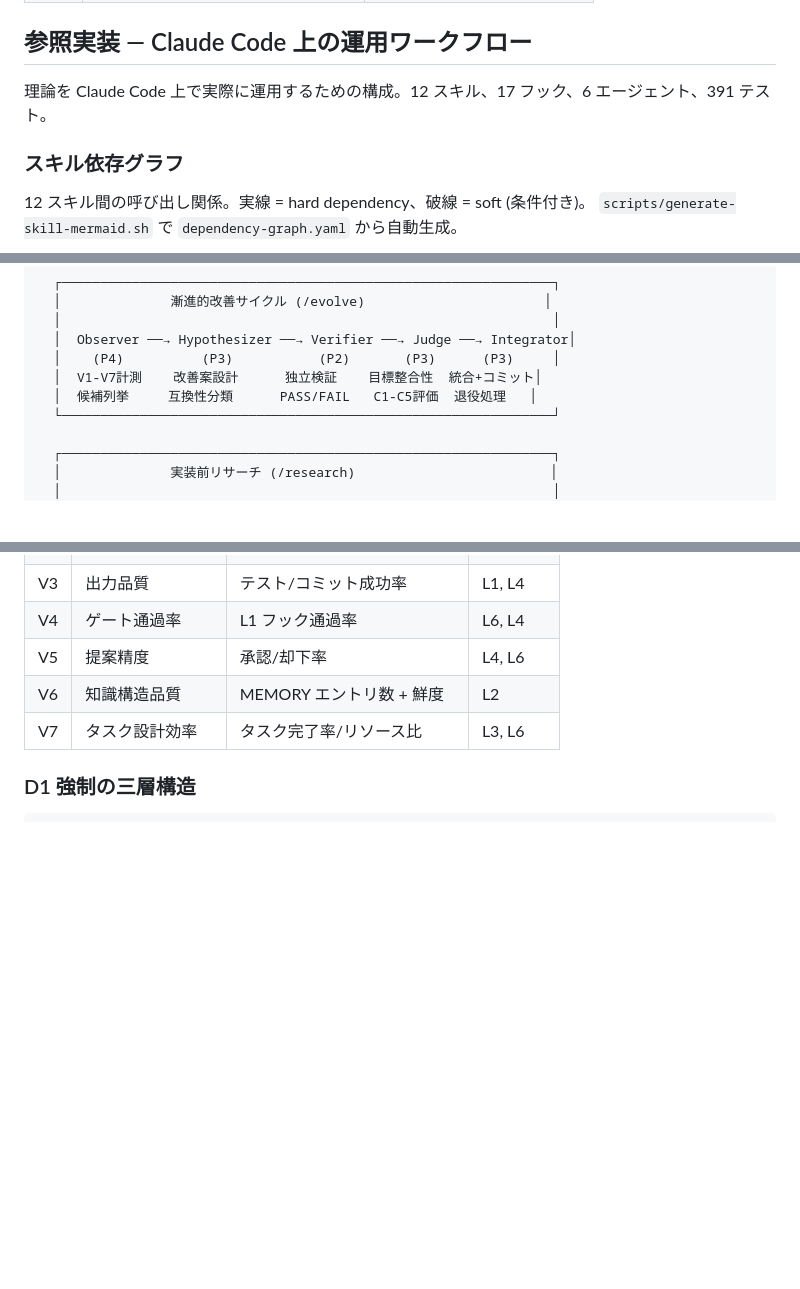
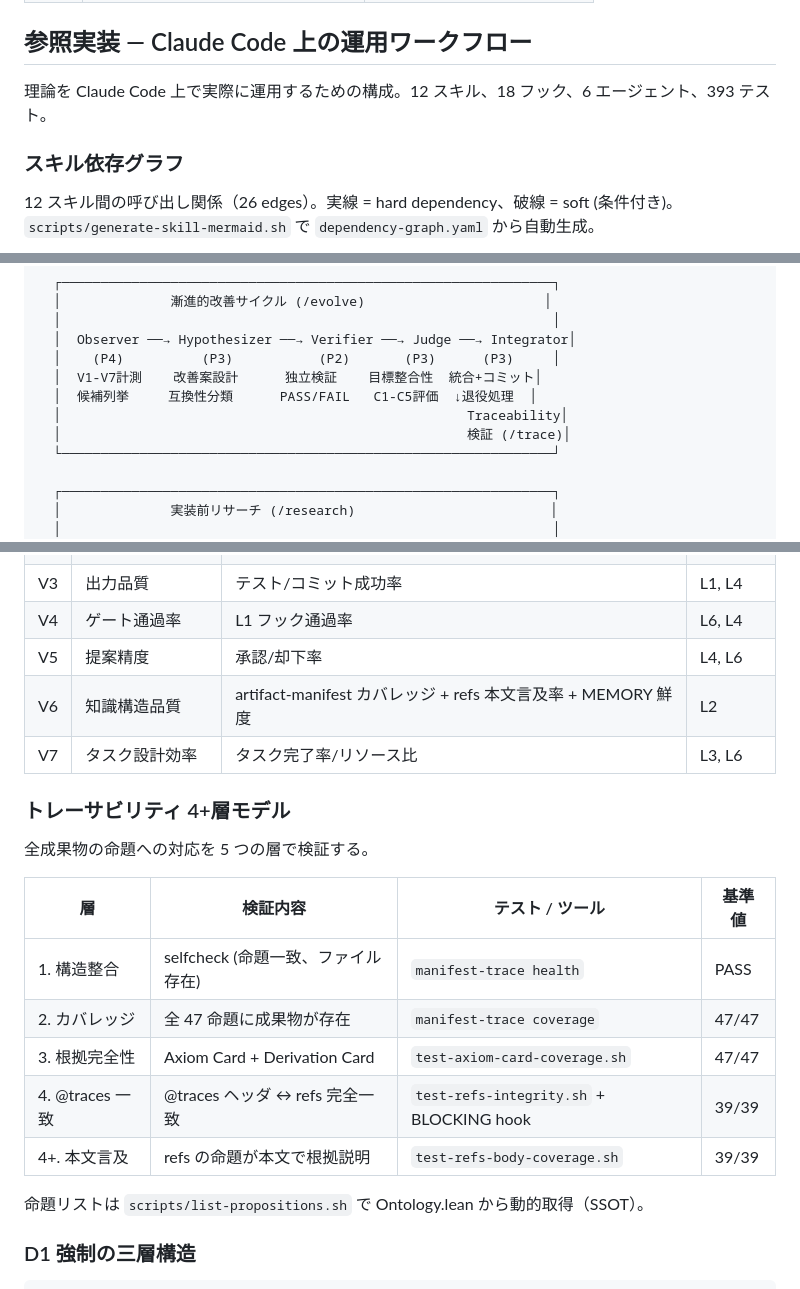
Before and after one commit to niraiarin/agent-manifesto, a Markdown page: README.md, 3 parts joined by grey strips. Rendered like a GitHub page; blank space fills up the shorter version.

Commit message:
README 更新 — トレーサビリティ 4+層、hook 18個、393テスト、evolve→trace 依存 (conservative extension)
- トレーサビリティ 4+層モデルのセクション追加
- スキル依存グラフ: 25→26 edges (evolve→trace 追加)
- hook: 17→18 (p4-traces-integrity-check 追加)
- テスト: 391→393
- V6 測定方法に artifact-manifest カバレッジ + refs 本文言及率を追加
- scripts/ に list-propositions.sh, detect-refs-body-violations.sh を追加
- /evolve ワークフロー図に Traceability 検証ステップを追加

Co-Authored-By: Claude Opus 4.6 (1M context) <noreply@anthropic.com>

````diff
--- a/README.md
+++ b/README.md
@@ -96,11 +96,11 @@ export PATH="$HOME/.elan/bin:$PATH" && lake build Manifest
 
 ## 参照実装 — Claude Code 上の運用ワークフロー
 
-理論を Claude Code 上で実際に運用するための構成。12 スキル、17 フック、6 エージェント、391 テスト。
+理論を Claude Code 上で実際に運用するための構成。12 スキル、18 フック、6 エージェント、393 テスト。
 
 ### スキル依存グラフ
 
-12 スキル間の呼び出し関係。実線 = hard dependency、破線 = soft (条件付き)。
+12 スキル間の呼び出し関係（26 edges）。実線 = hard dependency、破線 = soft (条件付き)。
 `scripts/generate-skill-mermaid.sh` で `dependency-graph.yaml` から自動生成。
 
 ```mermaid
@@ -156,7 +157,9 @@ graph LR
   │  Observer ──→ Hypothesizer ──→ Verifier ──→ Judge ──→ Integrator│
   │    (P4)          (P3)           (P2)       (P3)      (P3)     │
   │  V1-V7計測    改善案設計      独立検証    目標整合性  統合+コミット│
-  │  候補列挙     互換性分類      PASS/FAIL   C1-C5評価  退役処理   │
+  │  候補列挙     互換性分類      PASS/FAIL   C1-C5評価  ↓退役処理  │
+  │                                                    Traceability│
+  │                                                    検証 (/trace)│
   └───────────────────────────────────────────────────────────────┘
 
   ┌───────────────────────────────────────────────────────────────┐
@@ -267,8 +271,22 @@ graph LR
 | V3 | 出力品質 | テスト/コミット成功率 | L1, L4 |
 | V4 | ゲート通過率 | L1 フック通過率 | L6, L4 |
 | V5 | 提案精度 | 承認/却下率 | L4, L6 |
-| V6 | 知識構造品質 | MEMORY エントリ数 + 鮮度 | L2 |
+| V6 | 知識構造品質 | artifact-manifest カバレッジ + refs 本文言及率 + MEMORY 鮮度 | L2 |
 | V7 | タスク設計効率 | タスク完了率/リソース比 | L3, L6 |
+
+### トレーサビリティ 4+層モデル
+
+全成果物の命題への対応を 5 つの層で検証する。
+
+| 層 | 検証内容 | テスト / ツール | 基準値 |
+|----|---------|---------------|--------|
+| 1. 構造整合 | selfcheck (命題一致、ファイル存在) | `manifest-trace health` | PASS |
+| 2. カバレッジ | 全 47 命題に成果物が存在 | `manifest-trace coverage` | 47/47 |
+| 3. 根拠完全性 | Axiom Card + Derivation Card | `test-axiom-card-coverage.sh` | 47/47 |
+| 4. @traces 一致 | @traces ヘッダ ↔ refs 完全一致 | `test-refs-integrity.sh` + BLOCKING hook | 39/39 |
+| 4+. 本文言及 | refs の命題が本文で根拠説明 | `test-refs-body-coverage.sh` | 39/39 |
+
+命題リストは `scripts/list-propositions.sh` で Ontology.lean から動的取得（SSOT）。
 
 ### D1 強制の三層構造
 
````
Also changed, not shown: other parts of README.md (+7 -3 lines).
